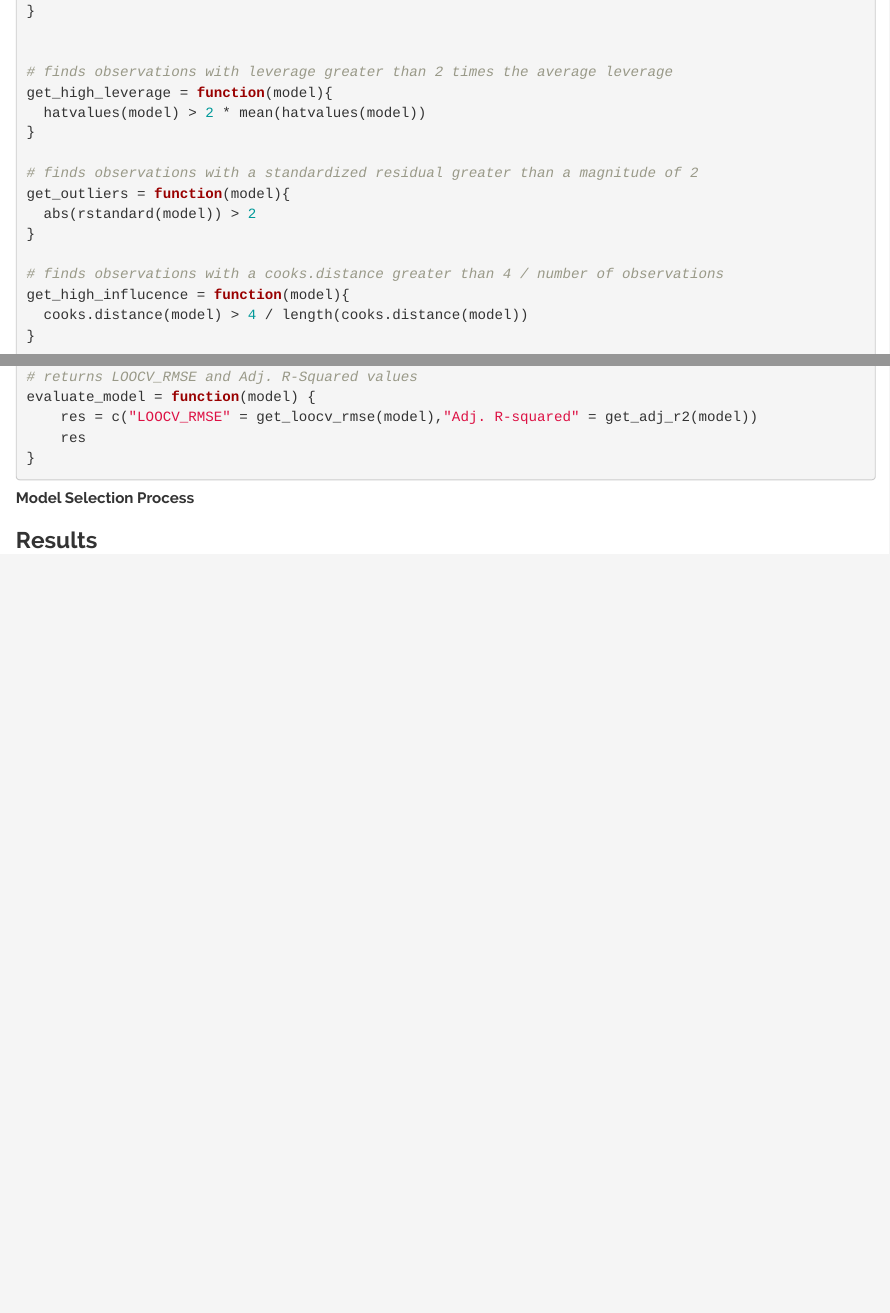
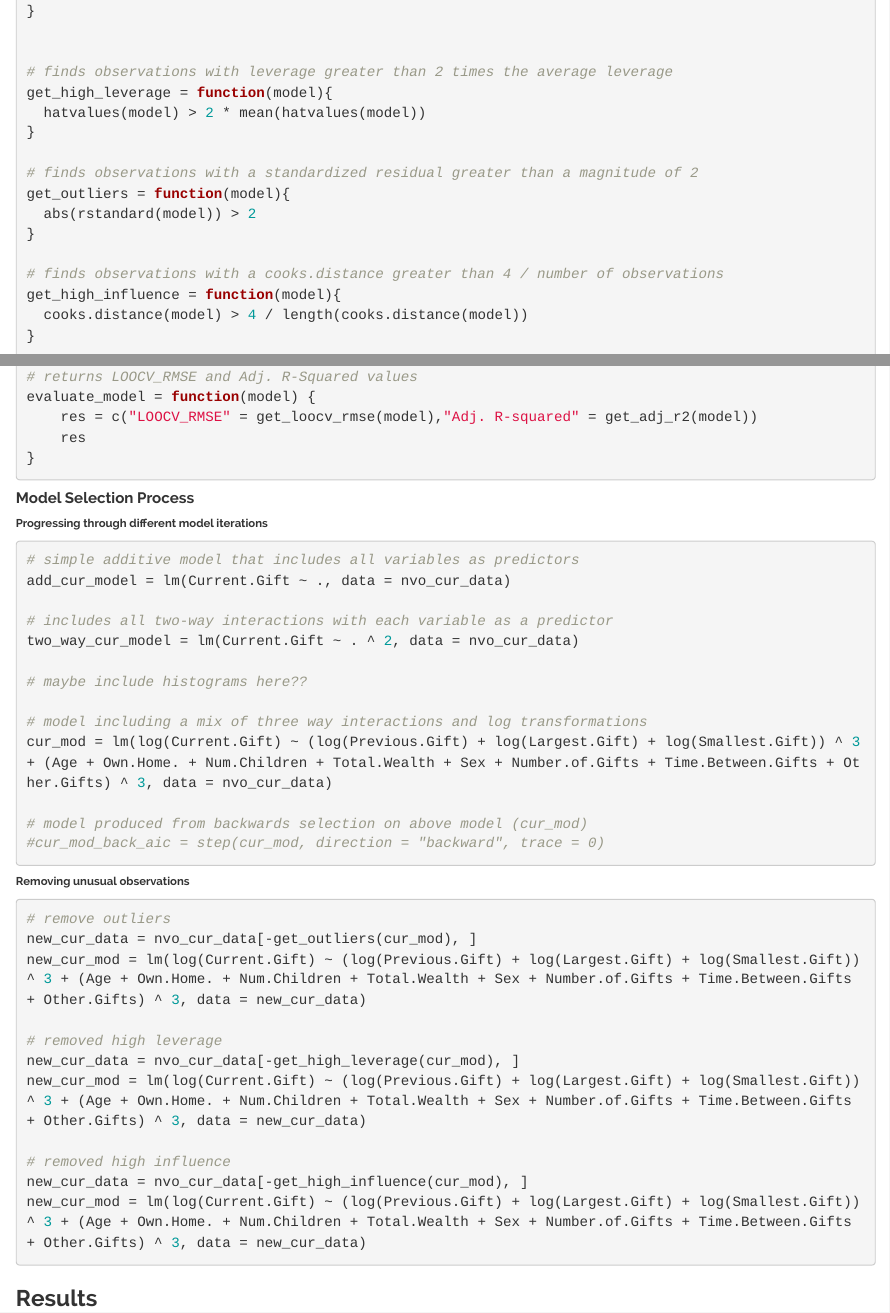
Before and after one commit to jakegoodman23/STAT-420, an R Markdown document (Final Project/Final_Project.RMD): the page in a window 1100 px wide, from 2040 px down, and a second part further down, joined at a grey line. The pictures show the output file Final Project/Final_Project.html that the author committed with the source, opened offline.

Commit message:
general methods outline

````diff
--- a/Final Project/Final_Project.RMD
+++ b/Final Project/Final_Project.RMD
@@ -120,7 +120,7 @@
 }
 
 # finds observations with a cooks.distance greater than 4 / number of observations
-get_high_influcence = function(model){
+get_high_influence = function(model){
   cooks.distance(model) > 4 / length(cooks.distance(model))
 }
 
@@ -171,5 +171,38 @@
 
 ##### Model Selection Process
 
+###### Progressing through different model iterations
+```{r}
+# simple additive model that includes all variables as predictors
+add_cur_model = lm(Current.Gift ~ ., data = nvo_cur_data)
+
+# includes all two-way interactions with each variable as a predictor
+two_way_cur_model = lm(Current.Gift ~ . ^ 2, data = nvo_cur_data)
+
+# maybe include histograms here??
+
+# model including a mix of three way interactions and log transformations
+cur_mod = lm(log(Current.Gift) ~ (log(Previous.Gift) + log(Largest.Gift) + log(Smallest.Gift)) ^ 3 + (Age + Own.Home. + Num.Children + Total.Wealth + Sex + Number.of.Gifts + Time.Between.Gifts + Other.Gifts) ^ 3, data = nvo_cur_data)
+
+# model produced from backwards selection on above model (cur_mod)
+#cur_mod_back_aic = step(cur_mod, direction = "backward", trace = 0)
+```
+
+###### Removing unusual observations
+```{r}
+# remove outliers
+new_cur_data = nvo_cur_data[-get_outliers(cur_mod), ]
+new_cur_mod = lm(log(Current.Gift) ~ (log(Previous.Gift) + log(Largest.Gift) + log(Smallest.Gift)) ^ 3 + (Age + Own.Home. + Num.Children + Total.Wealth + Sex + Number.of.Gifts + Time.Between.Gifts + Other.Gifts) ^ 3, data = new_cur_data)
+
+# removed high leverage
+new_cur_data = nvo_cur_data[-get_high_leverage(cur_mod), ]
+new_cur_mod = lm(log(Current.Gift) ~ (log(Previous.Gift) + log(Largest.Gift) + log(Smallest.Gift)) ^ 3 + (Age + Own.Home. + Num.Children + Total.Wealth + Sex + Number.of.Gifts + Time.Between.Gifts + Other.Gifts) ^ 3, data = new_cur_data)
+
+# removed high influence
+new_cur_data = nvo_cur_data[-get_high_influence(cur_mod), ]
+new_cur_mod = lm(log(Current.Gift) ~ (log(Previous.Gift) + log(Largest.Gift) + log(Smallest.Gift)) ^ 3 + (Age + Own.Home. + Num.Children + Total.Wealth + Sex + Number.of.Gifts + Time.Between.Gifts + Other.Gifts) ^ 3, data = new_cur_data)
+
+```
+
 
 ### Results
````
Also changed, not shown: Final Project/Final_Project.html.
